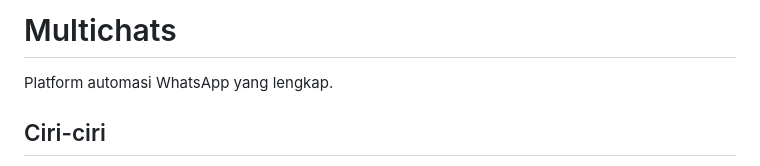
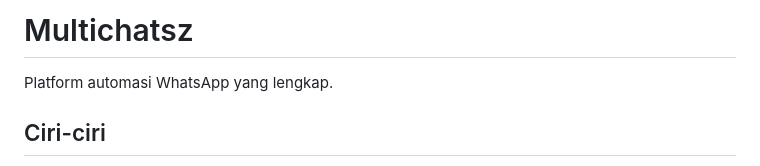
Before and after one commit to Earlbotay/MultiWS, a Markdown page: README.md, the part around the change. GitHub-like rendering.

Commit message:
Fix typo in project name from 'Multichats' to 'Multichatsz'

```diff
--- a/README.md
+++ b/README.md
@@ -1,4 +1,4 @@
-# Multichats
+# Multichatsz
 
 Platform automasi WhatsApp yang lengkap.
 
```
